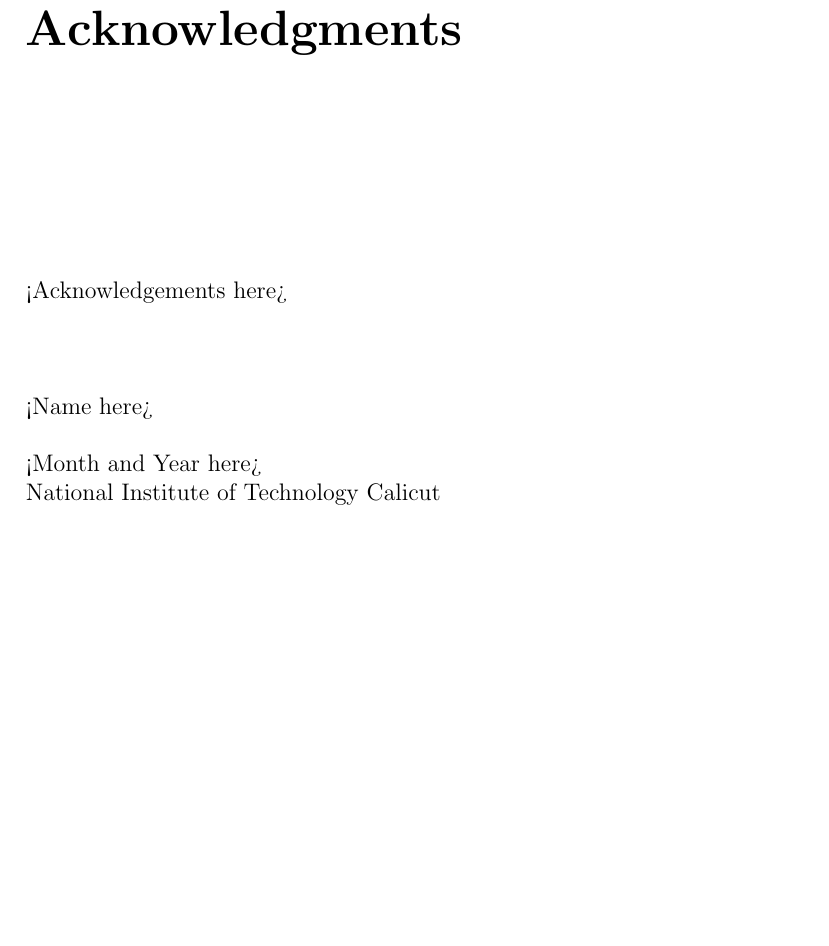
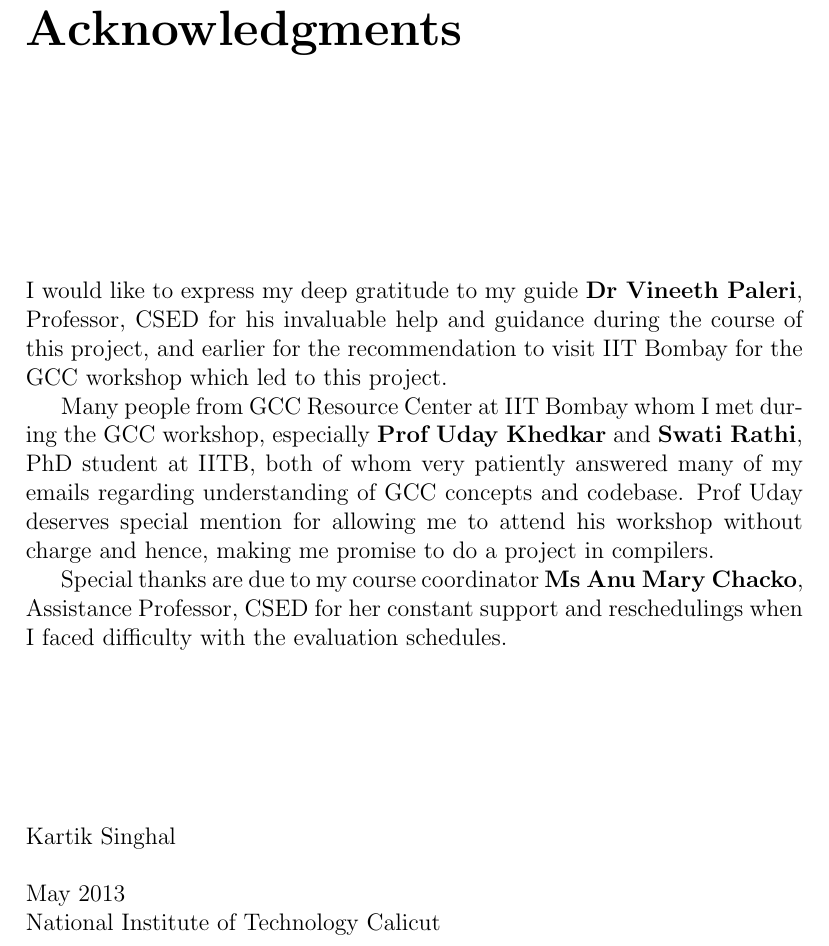
Before and after one commit to k4rtik/btp-gvn, a LaTeX thesis (report-sem8/report.tex, which reads report-sem8/acknow.tex): part of page 17 of 19, cut so that both start at the same text, the shorter picture padded with empty space. Compiled offline with pdfLaTeX.

Commit message:
Add acknowledgements

```diff
--- a/report-sem8/acknow.tex
+++ b/report-sem8/acknow.tex
@@ -4,13 +4,13 @@
 \addcontentsline{toc}{chapter}{Acknowledgements}
 \chapter*{Acknowledgments}
 \vspace{1.0in}
-<Acknowledgements here>
+I would like to express my deep gratitude to my guide \textbf{Dr Vineeth Paleri}, Professor, CSED for his invaluable help and guidance during the course of this project, and earlier for the recommendation to visit IIT Bombay for the GCC workshop which led to this project.
+
+Many people from GCC Resource Center at IIT Bombay whom I met during the GCC workshop, especially \textbf{Prof Uday Khedkar} and \textbf{Swati Rathi}, PhD student at IITB, both of whom very patiently answered many of my emails regarding understanding of GCC concepts and codebase. Prof Uday deserves special mention for allowing me to attend his workshop without charge and hence, making me promise to do a project in compilers.
+
+Special thanks are due to my course coordinator \textbf{Ms Anu Mary Chacko}, Assistance Professor, CSED for her constant support and reschedulings when I faced difficulty with the evaluation schedules.\\[3.0cm]
+Kartik Singhal\\
 \\
-\\
-\\
-\\
-<Name here> \\
-\\
-<Month and Year here>\\
+May 2013\\
 {National Institute of Technology Calicut}\\
 \newpage
```
